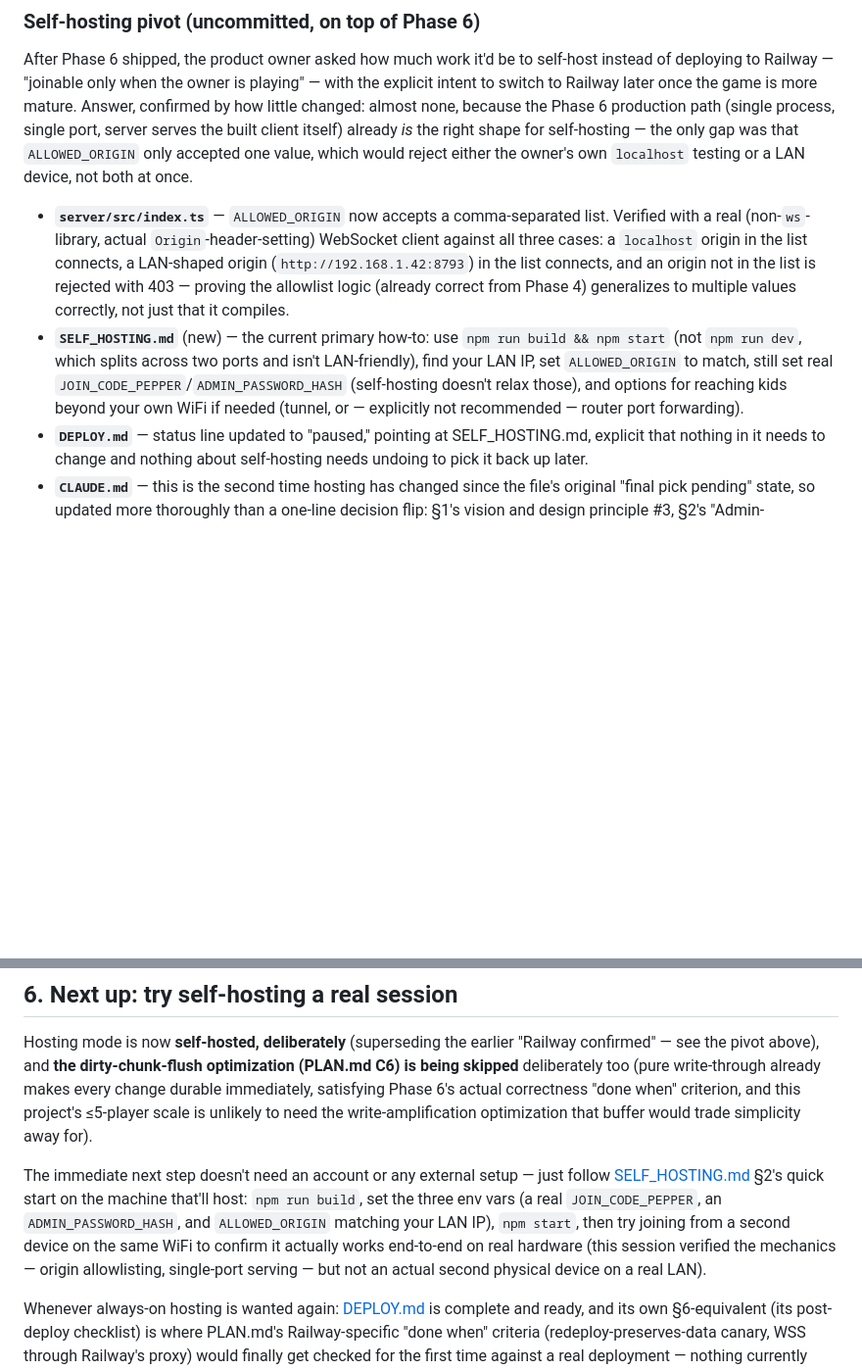
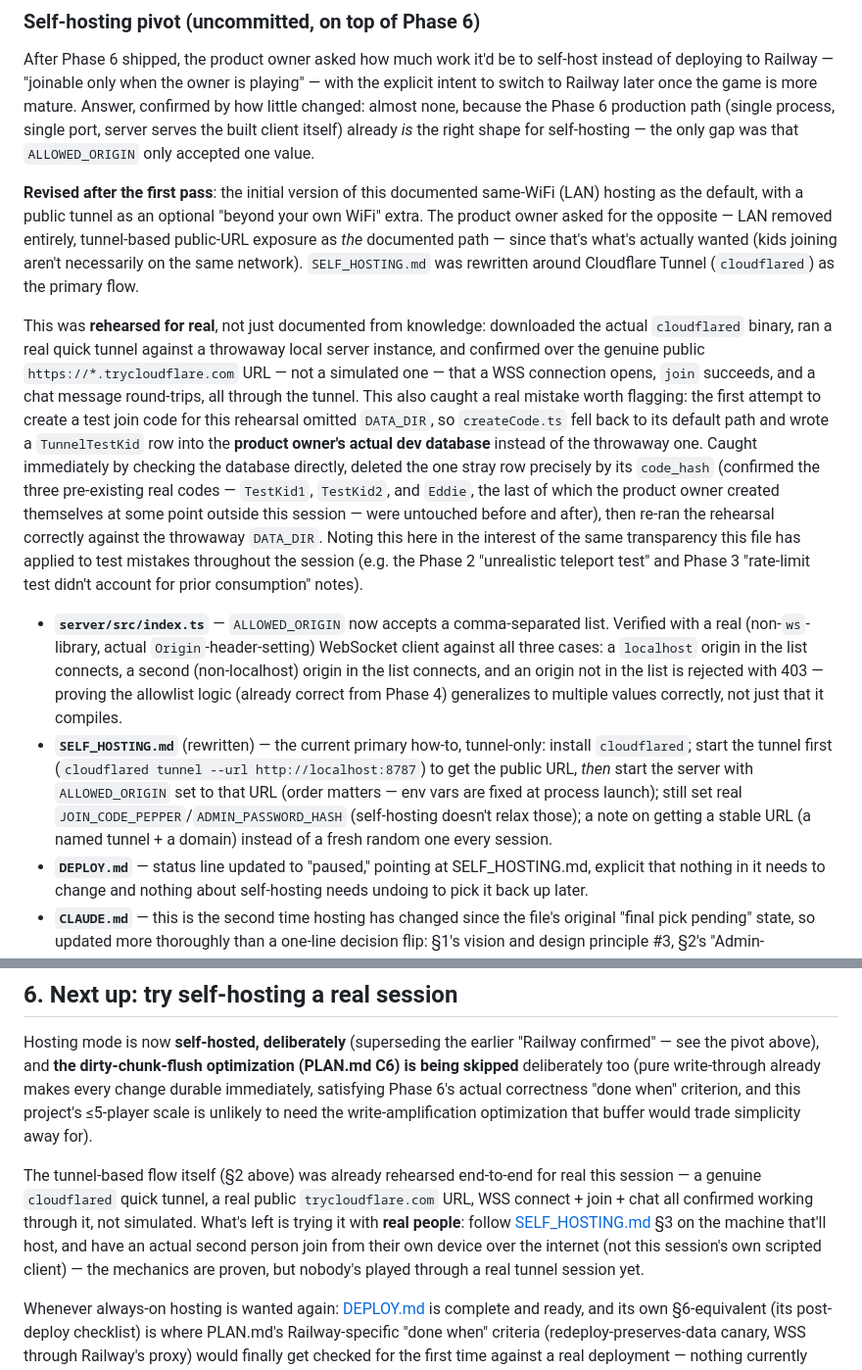
Before and after one commit to lind1022/games, a Markdown page: HANDOFF.md, 2 parts joined by grey strips. Shown at 98% size. GitHub-like rendering; blank space fills up the shorter version.

```diff
--- a/HANDOFF.md
+++ b/HANDOFF.md
@@ -341,19 +341,39 @@ After Phase 6 shipped, the product owner asked how much work it'd be to self-hos
 to Railway — "joinable only when the owner is playing" — with the explicit intent to switch to Railway
 later once the game is more mature. Answer, confirmed by how little changed: almost none, because the
 Phase 6 production path (single process, single port, server serves the built client itself) already
-*is* the right shape for self-hosting — the only gap was that `ALLOWED_ORIGIN` only accepted one value,
-which would reject either the owner's own `localhost` testing or a LAN device, not both at once.
+*is* the right shape for self-hosting — the only gap was that `ALLOWED_ORIGIN` only accepted one value.
+
+**Revised after the first pass**: the initial version of this documented same-WiFi (LAN) hosting as
+the default, with a public tunnel as an optional "beyond your own WiFi" extra. The product owner asked
+for the opposite — LAN removed entirely, tunnel-based public-URL exposure as *the* documented path —
+since that's what's actually wanted (kids joining aren't necessarily on the same network).
+`SELF_HOSTING.md` was rewritten around Cloudflare Tunnel (`cloudflared`) as the primary flow.
+
+This was **rehearsed for real**, not just documented from knowledge: downloaded the actual
+`cloudflared` binary, ran a real quick tunnel against a throwaway local server instance, and confirmed
+over the genuine public `https://*.trycloudflare.com` URL — not a simulated one — that a WSS
+connection opens, `join` succeeds, and a chat message round-trips, all through the tunnel. This also
+caught a real mistake worth flagging: the first attempt to create a test join code for this rehearsal
+omitted `DATA_DIR`, so `createCode.ts` fell back to its default path and wrote a `TunnelTestKid` row
+into the **product owner's actual dev database** instead of the throwaway one. Caught immediately by
+checking the database directly, deleted the one stray row precisely by its `code_hash` (confirmed the
+three pre-existing real codes — `TestKid1`, `TestKid2`, and `Eddie`, the last of which the product
+owner created themselves at some point outside this session — were untouched before and after), then
+re-ran the rehearsal correctly against the throwaway `DATA_DIR`. Noting this here in the interest of
+the same transparency this file has applied to test mistakes throughout the session (e.g. the Phase 2
+"unrealistic teleport test" and Phase 3 "rate-limit test didn't account for prior consumption" notes).
 
 - **`server/src/index.ts`** — `ALLOWED_ORIGIN` now accepts a comma-separated list. Verified with a
   real (non-`ws`-library, actual `Origin`-header-setting) WebSocket client against all three cases:
-  a `localhost` origin in the list connects, a LAN-shaped origin (`http://192.168.1.42:8793`) in the
-  list connects, and an origin not in the list is rejected with 403 — proving the allowlist logic
-  (already correct from Phase 4) generalizes to multiple values correctly, not just that it compiles.
-- **`SELF_HOSTING.md`** (new) — the current primary how-to: use `npm run build && npm start` (not
-  `npm run dev`, which splits across two ports and isn't LAN-friendly), find your LAN IP, set
-  `ALLOWED_ORIGIN` to match, still set real `JOIN_CODE_PEPPER`/`ADMIN_PASSWORD_HASH` (self-hosting
-  doesn't relax those), and options for reaching kids beyond your own WiFi if needed (tunnel, or —
-  explicitly not recommended — router port forwarding).
+  a `localhost` origin in the list connects, a second (non-localhost) origin in the list connects, and
+  an origin not in the list is rejected with 403 — proving the allowlist logic (already correct from
+  Phase 4) generalizes to multiple values correctly, not just that it compiles.
+- **`SELF_HOSTING.md`** (rewritten) — the current primary how-to, tunnel-only: install `cloudflared`;
+  start the tunnel first (`cloudflared tunnel --url http://localhost:8787`) to get the public URL,
+  *then* start the server with `ALLOWED_ORIGIN` set to that URL (order matters — env vars are fixed
+  at process launch); still set real `JOIN_CODE_PEPPER`/`ADMIN_PASSWORD_HASH` (self-hosting doesn't
+  relax those); a note on getting a stable URL (a named tunnel + a domain) instead of a fresh random
+  one every session.
 - **`DEPLOY.md`** — status line updated to "paused," pointing at SELF_HOSTING.md, explicit that
   nothing in it needs to change and nothing about self-hosting needs undoing to pick it back up later.
 - **`CLAUDE.md`** — this is the second time hosting has changed since the file's original "final pick
@@ -599,12 +619,12 @@ deliberately too (pure write-through already makes every change durable immediat
 Phase 6's actual correctness "done when" criterion, and this project's ≤5-player scale is unlikely to
 need the write-amplification optimization that buffer would trade simplicity away for).
 
-The immediate next step doesn't need an account or any external setup — just follow
-[SELF_HOSTING.md](SELF_HOSTING.md) §2's quick start on the machine that'll host: `npm run build`, set
-the three env vars (a real `JOIN_CODE_PEPPER`, an `ADMIN_PASSWORD_HASH`, and `ALLOWED_ORIGIN` matching
-your LAN IP), `npm start`, then try joining from a second device on the same WiFi to confirm it
-actually works end-to-end on real hardware (this session verified the mechanics — origin allowlisting,
-single-port serving — but not an actual second physical device on a real LAN).
+The tunnel-based flow itself (§2 above) was already rehearsed end-to-end for real this session — a
+genuine `cloudflared` quick tunnel, a real public `trycloudflare.com` URL, WSS connect + join + chat
+all confirmed working through it, not simulated. What's left is trying it with **real people**: follow
+[SELF_HOSTING.md](SELF_HOSTING.md) §3 on the machine that'll host, and have an actual second person
+join from their own device over the internet (not this session's own scripted client) — the mechanics
+are proven, but nobody's played through a real tunnel session yet.
 
 Whenever always-on hosting is wanted again: [DEPLOY.md](DEPLOY.md) is complete and ready, and its own
 §6-equivalent (its post-deploy checklist) is where PLAN.md's Railway-specific "done when" criteria
```
Also changed, not shown: CLAUDE.md (+5 -4 lines), SELF_HOSTING.md (+80 -61 lines).
